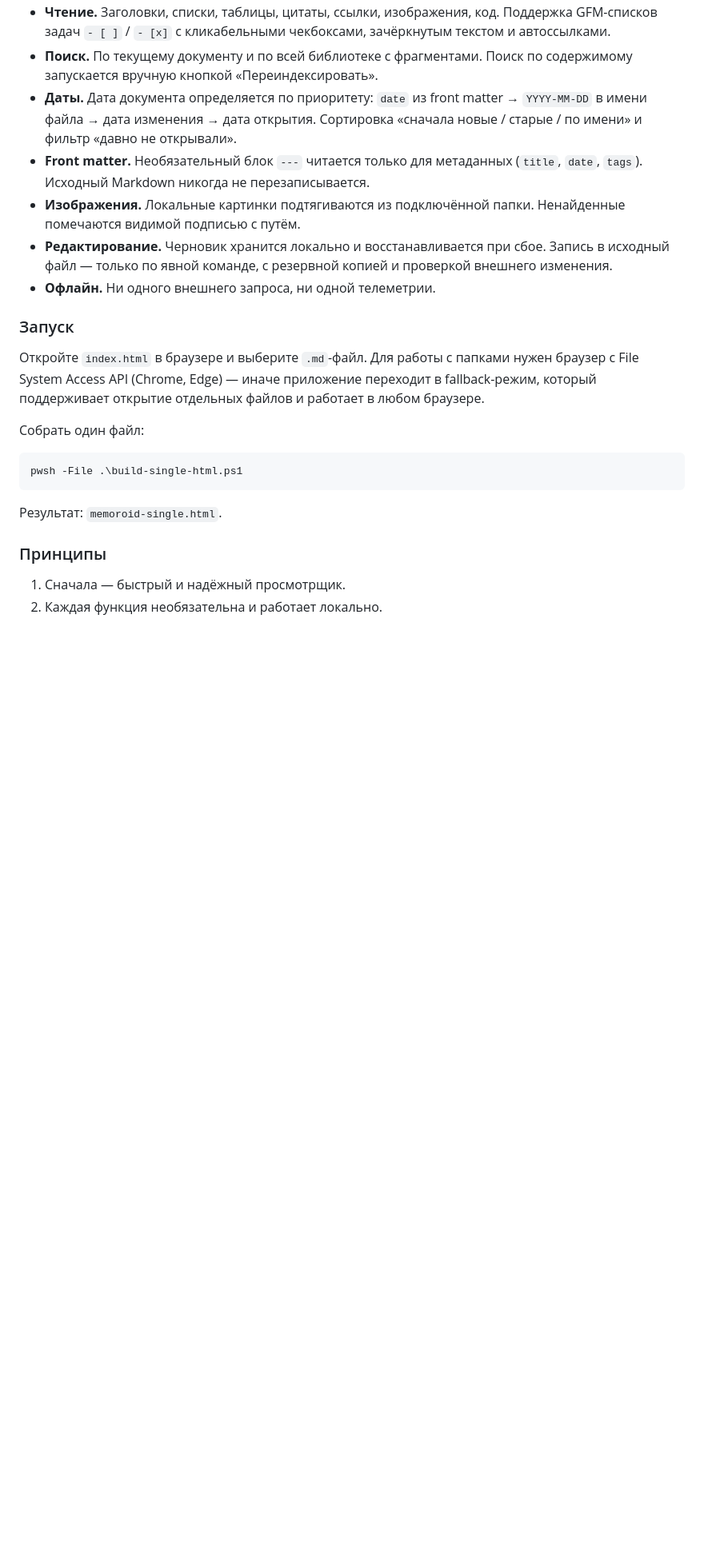
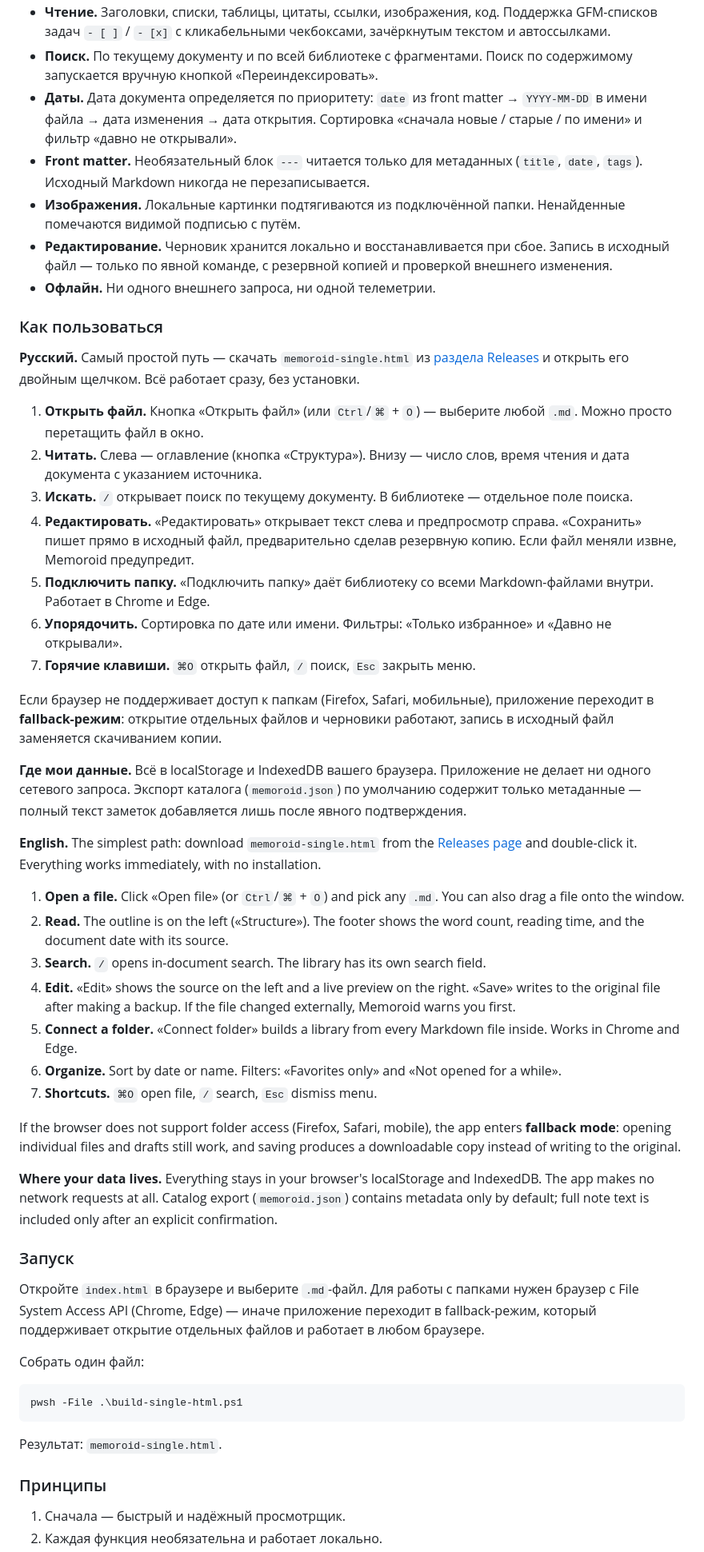
Before and after one commit to xodapi/memoroid, a Markdown page: README.md, the part around the change. Shown at 80% size. GitHub-like rendering; blank space fills up the shorter version.

Commit message:
Add usage guide to README (RU + EN)
The README documented features and principles but never explained how
to actually use the app. Adds a "How to use" section covering opening
files, reading, search, editing with backup, folder connection,
sorting, and shortcuts, in both languages with Russian first.

Documents the two remaining first-run questions: what fallback mode
loses, and where local data is stored. Points readers at Releases for
the single-file download.

Co-authored-by: factory-droid[bot] <138933559+factory-droid[bot]@users.noreply.github.com>

```diff
--- a/README.md
+++ b/README.md
@@ -36,6 +36,64 @@ Memoroid — локальная библиотека и просмотрщик M
   сбое. Запись в исходный файл — только по явной команде, с резервной копией
   и проверкой внешнего изменения.
 - **Офлайн.** Ни одного внешнего запроса, ни одной телеметрии.
+
+### Как пользоваться
+
+**Русский.** Самый простой путь — скачать `memoroid-single.html` из
+[раздела Releases](https://github.com/xodapi/memoroid/releases) и открыть его
+двойным щелчком. Всё работает сразу, без установки.
+
+1. **Открыть файл.** Кнопка «Открыть файл» (или `Ctrl`/`⌘` + `O`) — выберите
+   любой `.md`. Можно просто перетащить файл в окно.
+2. **Читать.** Слева — оглавление (кнопка «Структура»). Внизу — число слов,
+   время чтения и дата документа с указанием источника.
+3. **Искать.** `/` открывает поиск по текущему документу. В библиотеке —
+   отдельное поле поиска.
+4. **Редактировать.** «Редактировать» открывает текст слева и предпросмотр
+   справа. «Сохранить» пишет прямо в исходный файл, предварительно сделав
+   резервную копию. Если файл меняли извне, Memoroid предупредит.
+5. **Подключить папку.** «Подключить папку» даёт библиотеку со всеми
+   Markdown-файлами внутри. Работает в Chrome и Edge.
+6. **Упорядочить.** Сортировка по дате или имени. Фильтры: «Только избранное»
+   и «Давно не открывали».
+7. **Горячие клавиши.** `⌘O` открыть файл, `/` поиск, `Esc` закрыть меню.
+
+Если браузер не поддерживает доступ к папкам (Firefox, Safari, мобильные),
+приложение переходит в **fallback-режим**: открытие отдельных файлов и
+черновики работают, запись в исходный файл заменяется скачиванием копии.
+
+**Где мои данные.** Всё в localStorage и IndexedDB вашего браузера.
+Приложение не делает ни одного сетевого запроса. Экспорт каталога
+(`memoroid.json`) по умолчанию содержит только метаданные — полный текст
+заметок добавляется лишь после явного подтверждения.
+
+**English.** The simplest path: download `memoroid-single.html` from the
+[Releases page](https://github.com/xodapi/memoroid/releases) and double-click
+it. Everything works immediately, with no installation.
+
+1. **Open a file.** Click «Open file» (or `Ctrl`/`⌘` + `O`) and pick any
+   `.md`. You can also drag a file onto the window.
+2. **Read.** The outline is on the left («Structure»). The footer shows the
+   word count, reading time, and the document date with its source.
+3. **Search.** `/` opens in-document search. The library has its own search
+   field.
+4. **Edit.** «Edit» shows the source on the left and a live preview on the
+   right. «Save» writes to the original file after making a backup. If the
+   file changed externally, Memoroid warns you first.
+5. **Connect a folder.** «Connect folder» builds a library from every
+   Markdown file inside. Works in Chrome and Edge.
+6. **Organize.** Sort by date or name. Filters: «Favorites only» and
+   «Not opened for a while».
+7. **Shortcuts.** `⌘O` open file, `/` search, `Esc` dismiss menu.
+
+If the browser does not support folder access (Firefox, Safari, mobile), the
+app enters **fallback mode**: opening individual files and drafts still work,
+and saving produces a downloadable copy instead of writing to the original.
+
+**Where your data lives.** Everything stays in your browser's localStorage
+and IndexedDB. The app makes no network requests at all. Catalog export
+(`memoroid.json`) contains metadata only by default; full note text is
+included only after an explicit confirmation.
 
 ### Запуск
 
```
